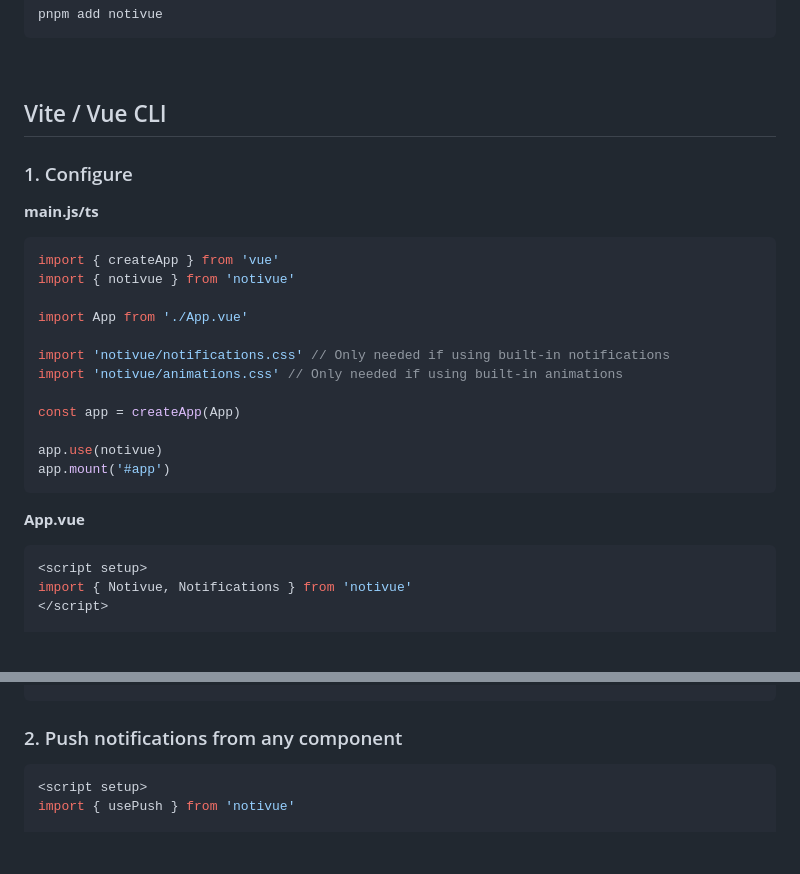
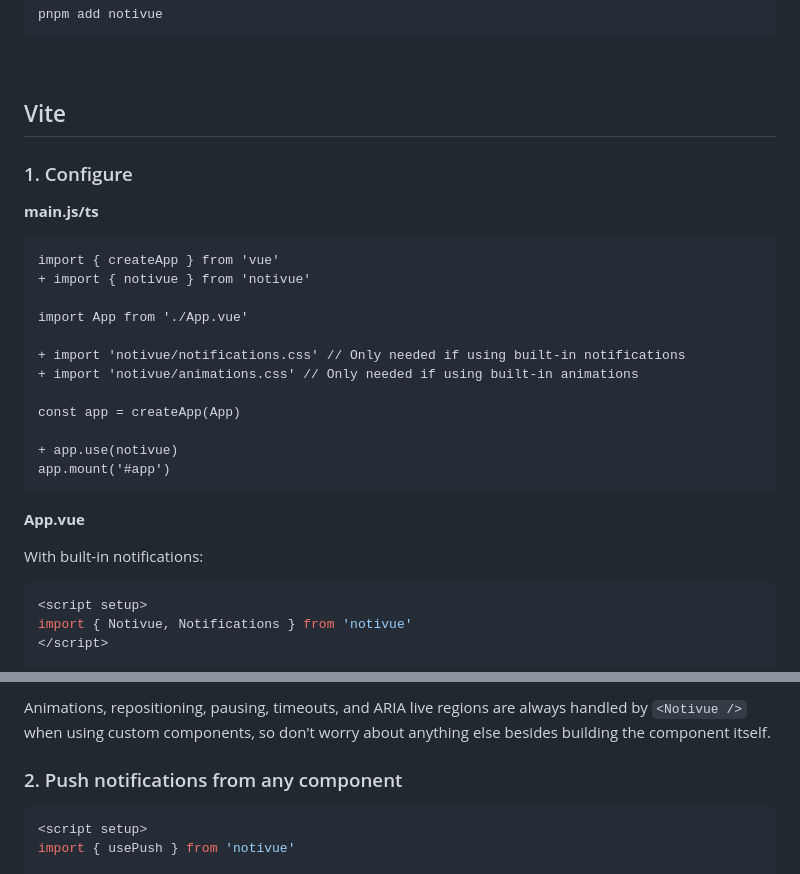
Before and after one commit to smastrom/notivue, a Markdown page: README.md, 2 parts joined by grey strips. Rendered like a GitHub page; blank space fills up the shorter version.

Commit message:
add custom component example to readme

````diff
--- a/README.md
+++ b/README.md
@@ -48,28 +48,30 @@ pnpm add notivue
 
 <br />
 
-## Vite / Vue CLI
+## Vite
 
 ### 1. Configure
 
 **main.js/ts**
 
-```js
+```diff
 import { createApp } from 'vue'
-import { notivue } from 'notivue'
++ import { notivue } from 'notivue'
 
 import App from './App.vue'
 
-import 'notivue/notifications.css' // Only needed if using built-in notifications
-import 'notivue/animations.css' // Only needed if using built-in animations
++ import 'notivue/notifications.css' // Only needed if using built-in notifications
++ import 'notivue/animations.css' // Only needed if using built-in animations
 
 const app = createApp(App)
 
-app.use(notivue)
++ app.use(notivue)
 app.mount('#app')
 ```
 
 **App.vue**
+
+With built-in notifications:
 
 ```vue
 <script setup>
@@ -87,3 +123,4 @@ import { Notivue, Notifications } from 'notivue'
+Animations, repositioning, pausing, timeouts, and ARIA live regions are always handled by `<Notivue />` when using custom components, so don't worry about anything else besides building the component itself.
 
 ### 2. Push notifications from any component
 
````
Also changed, not shown: other parts of README.md (+34 -0 lines).
